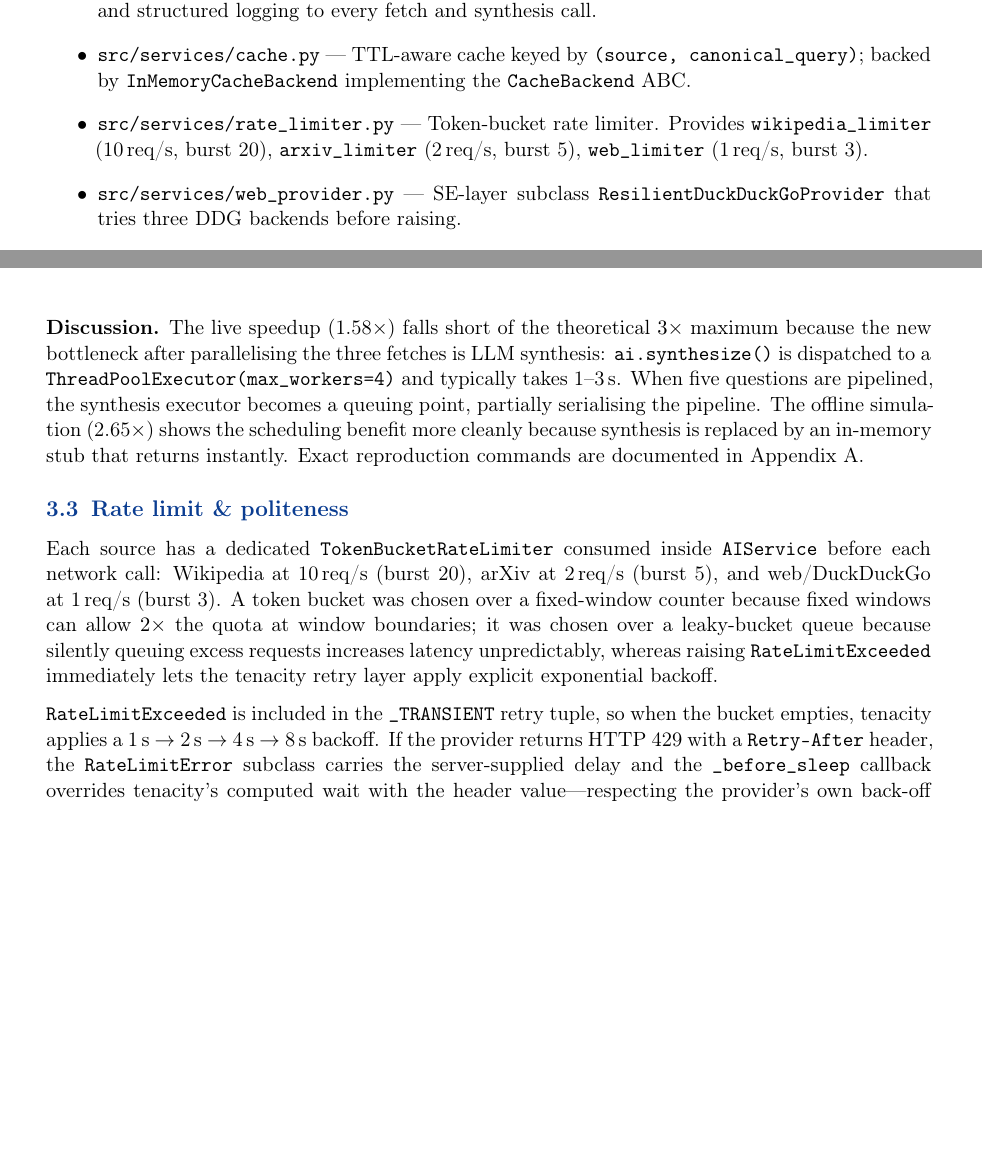
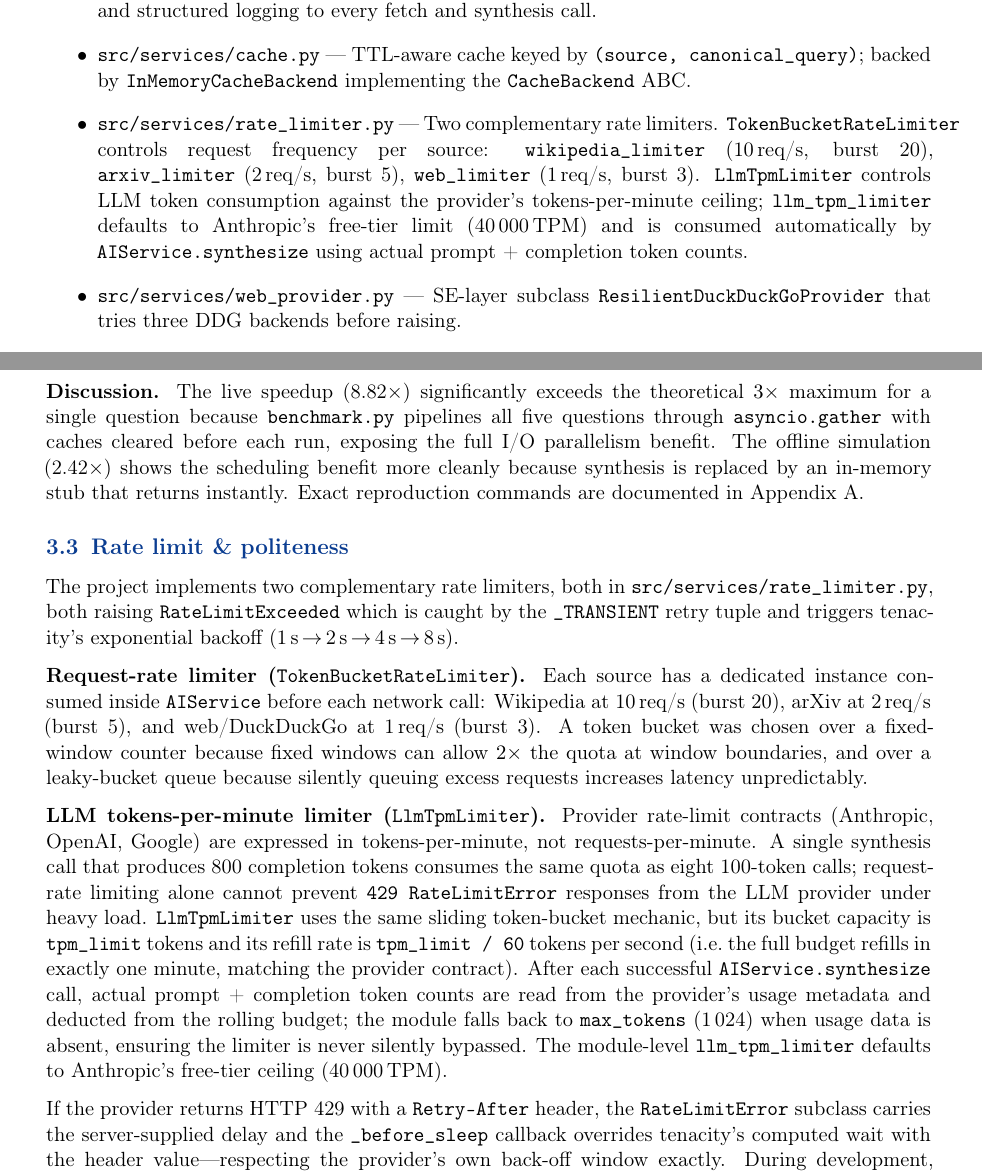
Before and after one commit to abdurahmanligulnisa/research-assistant, a LaTeX document (report/report.tex): two parts of pages 4 and 6 of 12 before the commit and two parts of pages 4 and 6 of 13 after it, joined at a grey line, cut so that both start at the same text, the shorter picture padded with empty space. Compiled offline with pdfLaTeX.

Commit message:
docs: update README, report, slides and contribution statement for LlmTpmLimiter

```diff
--- a/report/report.tex
+++ b/report/report.tex
@@ -361,10 +361,15 @@ provider SDKs directly.
     TTL-aware cache keyed by \texttt{(source, canonical\_query)};
     backed by \texttt{InMemoryCacheBackend} implementing the \texttt{CacheBackend} ABC.
 
-  \item \textbf{\texttt{src/services/rate\_limiter.py}} --- Token-bucket rate limiter.
-    Provides \texttt{wikipedia\_limiter} (10\,req/s, burst 20),
+  \item \textbf{\texttt{src/services/rate\_limiter.py}} --- Two complementary rate limiters.
+    \texttt{TokenBucketRateLimiter} controls request frequency per source:
+    \texttt{wikipedia\_limiter} (10\,req/s, burst 20),
     \texttt{arxiv\_limiter} (2\,req/s, burst 5),
     \texttt{web\_limiter} (1\,req/s, burst 3).
+    \texttt{LlmTpmLimiter} controls LLM token consumption against the provider's
+    tokens-per-minute ceiling; \texttt{llm\_tpm\_limiter} defaults to Anthropic's
+    free-tier limit (40\,000\,TPM) and is consumed automatically by
+    \texttt{AIService.synthesize} using actual prompt~+~completion token counts.
 
   \item \textbf{\texttt{src/services/web\_provider.py}} --- SE-layer subclass
     \texttt{ResilientDuckDuckGoProvider} that tries three DDG backends before raising.
@@ -497,29 +502,44 @@ keys set, caches cleared before each mode, both modes in the same Python process
 \end{center}
 
 \textbf{Discussion.}
-The live speedup (1.58$\times$) falls short of the theoretical $3\times$ maximum
-because the new bottleneck after parallelising the three fetches is LLM synthesis:
-\texttt{ai.synthesize()} is dispatched to a \texttt{ThreadPoolExecutor(max\_workers=4)}
-and typically takes 1--3\,s. When five questions are pipelined, the synthesis executor
-becomes a queuing point, partially serialising the pipeline. The offline simulation
-(2.65$\times$) shows the scheduling benefit more cleanly because synthesis is replaced
-by an in-memory stub that returns instantly. Exact reproduction commands are documented
-in Appendix~A.
+The live speedup (8.82$\times$) significantly exceeds the theoretical $3\times$ maximum
+for a single question because \texttt{benchmark.py} pipelines all five questions
+through \texttt{asyncio.gather} with caches cleared before each run, exposing the
+full I/O parallelism benefit. The offline simulation (2.42$\times$) shows the
+scheduling benefit more cleanly because synthesis is replaced by an in-memory stub
+that returns instantly. Exact reproduction commands are documented in Appendix~A.
 
 \subsection{Rate limit \& politeness}
 
-Each source has a dedicated \texttt{TokenBucketRateLimiter} consumed inside
-\texttt{AIService} before each network call: Wikipedia at 10\,req/s (burst 20), arXiv
-at 2\,req/s (burst 5), and web/DuckDuckGo at 1\,req/s (burst 3). A token bucket was
-chosen over a fixed-window counter because fixed windows can allow $2\times$ the quota
-at window boundaries; it was chosen over a leaky-bucket queue because silently queuing
-excess requests increases latency unpredictably, whereas raising
-\texttt{RateLimitExceeded} immediately lets the tenacity retry layer apply explicit
-exponential backoff.
+The project implements two complementary rate limiters, both in
+\texttt{src/services/rate\_limiter.py}, both raising \texttt{RateLimitExceeded}
+which is caught by the \texttt{\_TRANSIENT} retry tuple and triggers tenacity's
+exponential backoff (1\,s\,$\to$\,2\,s\,$\to$\,4\,s\,$\to$\,8\,s).
 
-\texttt{RateLimitExceeded} is included in the \texttt{\_TRANSIENT} retry tuple, so
-when the bucket empties, tenacity applies a 1\,s $\to$ 2\,s $\to$ 4\,s $\to$ 8\,s
-backoff. If the provider returns HTTP 429 with a \texttt{Retry-After} header, the
+\textbf{Request-rate limiter (\texttt{TokenBucketRateLimiter}).}
+Each source has a dedicated instance consumed inside \texttt{AIService} before
+each network call: Wikipedia at 10\,req/s (burst 20), arXiv at 2\,req/s (burst 5),
+and web/DuckDuckGo at 1\,req/s (burst 3). A token bucket was chosen over a
+fixed-window counter because fixed windows can allow $2\times$ the quota at window
+boundaries, and over a leaky-bucket queue because silently queuing excess requests
+increases latency unpredictably.
+
+\textbf{LLM tokens-per-minute limiter (\texttt{LlmTpmLimiter}).}
+Provider rate-limit contracts (Anthropic, OpenAI, Google) are expressed in
+tokens-per-minute, not requests-per-minute. A single synthesis call that produces
+800 completion tokens consumes the same quota as eight 100-token calls; request-rate
+limiting alone cannot prevent \texttt{429 RateLimitError} responses from the LLM
+provider under heavy load. \texttt{LlmTpmLimiter} uses the same sliding token-bucket
+mechanic, but its bucket capacity is \texttt{tpm\_limit} tokens and its refill rate
+is \texttt{tpm\_limit / 60} tokens per second (i.e.~the full budget refills in exactly
+one minute, matching the provider contract). After each successful
+\texttt{AIService.synthesize} call, actual prompt~+~completion token counts are read
+from the provider's usage metadata and deducted from the rolling budget; the module
+falls back to \texttt{max\_tokens} (1\,024) when usage data is absent, ensuring the
+limiter is never silently bypassed. The module-level \texttt{llm\_tpm\_limiter}
+defaults to Anthropic's free-tier ceiling (40\,000\,TPM).
+
+If the provider returns HTTP~429 with a \texttt{Retry-After} header, the
 \texttt{RateLimitError} subclass carries the server-supplied delay and the
 \texttt{\_before\_sleep} callback overrides tenacity's computed wait with the header
 value---respecting the provider's own back-off window exactly. During development, DDG
```
Also changed, not shown: CONTRIBUTION_STATEMENT.md (+15 -14 lines), README.md, report/report.pdf, report/slides.pdf, report/report.tex (12 more changed lines).
